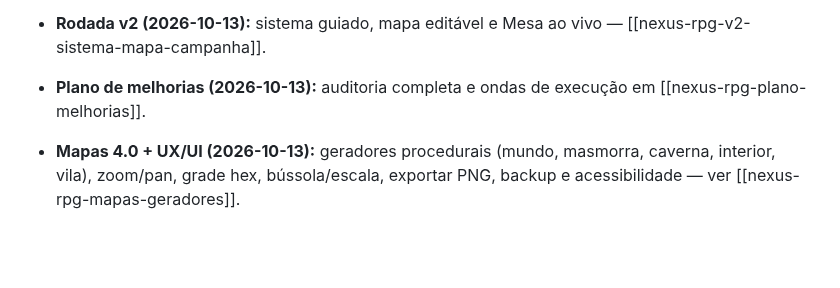
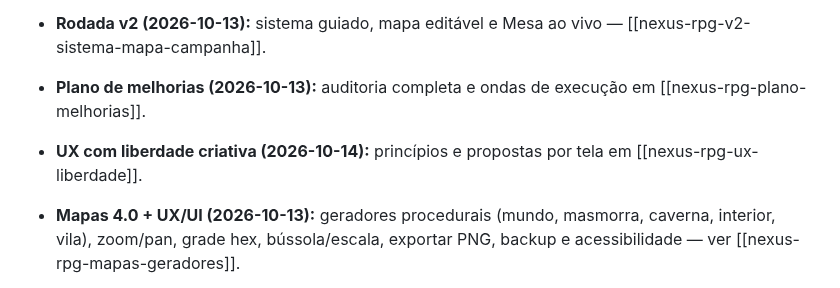
Before and after one commit to VitorTozeti/Obsidian-vitor, a Markdown page: projetos/nexus-rpg/nexus-rpg.md, the part around the change. Rendered like a GitHub page; blank space fills up the shorter version.

```diff
--- a/projetos/nexus-rpg/nexus-rpg.md
+++ b/projetos/nexus-rpg/nexus-rpg.md
@@ -17,6 +17,7 @@ O projeto oferece um ambiente integrado para RPGs de mesa dividido em dois perfi
 
 - **Rodada v2 (2026-10-13):** sistema guiado, mapa editável e Mesa ao vivo — [[nexus-rpg-v2-sistema-mapa-campanha]].
 - **Plano de melhorias (2026-10-13):** auditoria completa e ondas de execução em [[nexus-rpg-plano-melhorias]].
+- **UX com liberdade criativa (2026-10-14):** princípios e propostas por tela em [[nexus-rpg-ux-liberdade]].
 - **Mapas 4.0 + UX/UI (2026-10-13):** geradores procedurais (mundo, masmorra, caverna, interior, vila), zoom/pan, grade hex, bússola/escala, exportar PNG, backup e acessibilidade — ver [[nexus-rpg-mapas-geradores]].
 
 - **Localização dos dados:** consulte [[nexus-rpg-dados]] para repositório, estrutura de arquivos, chaves do `localStorage` e carregamento.
```
Also changed, not shown: _INDEX.md (+1 -0 lines), projetos/nexus-rpg/nexus-rpg-ux-liberdade.md (added, +54 -0 lines).
